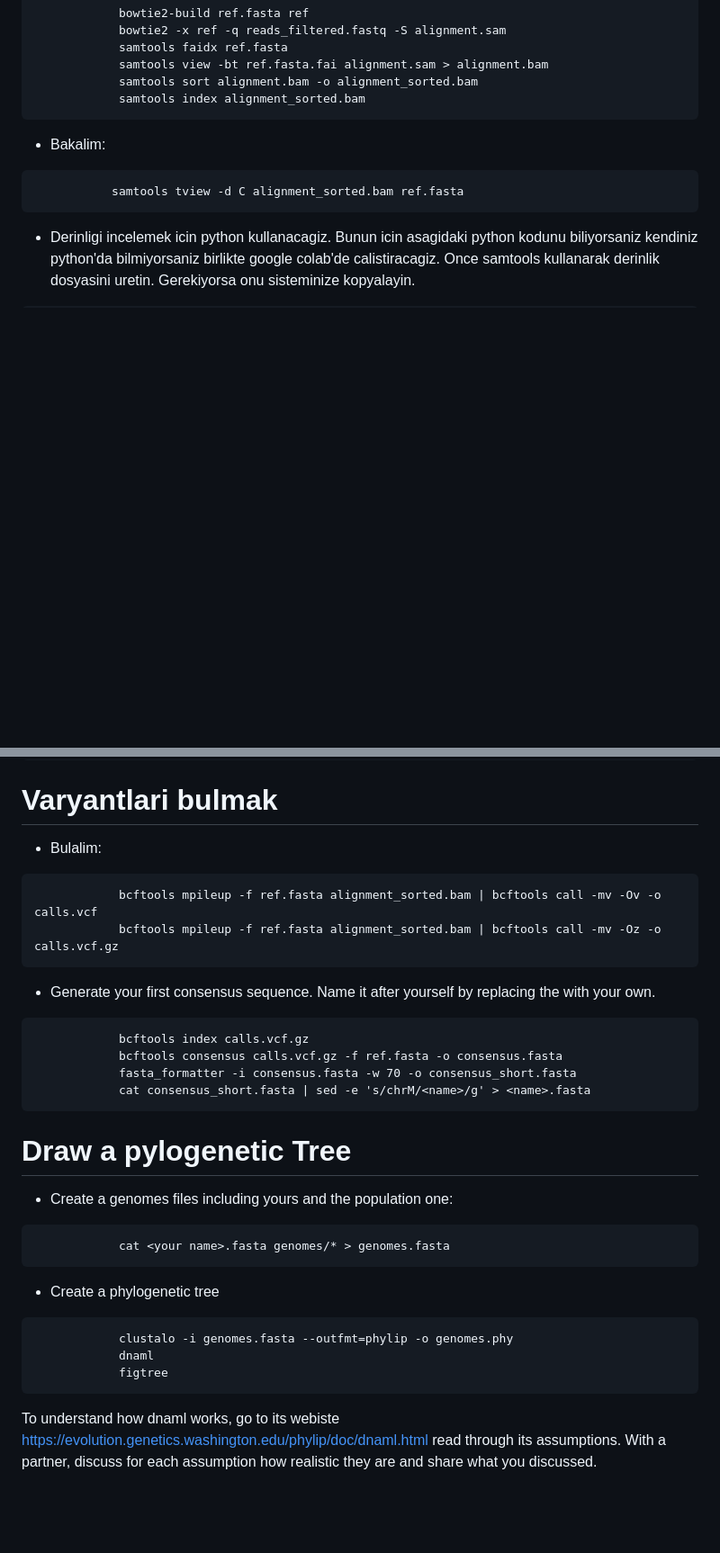
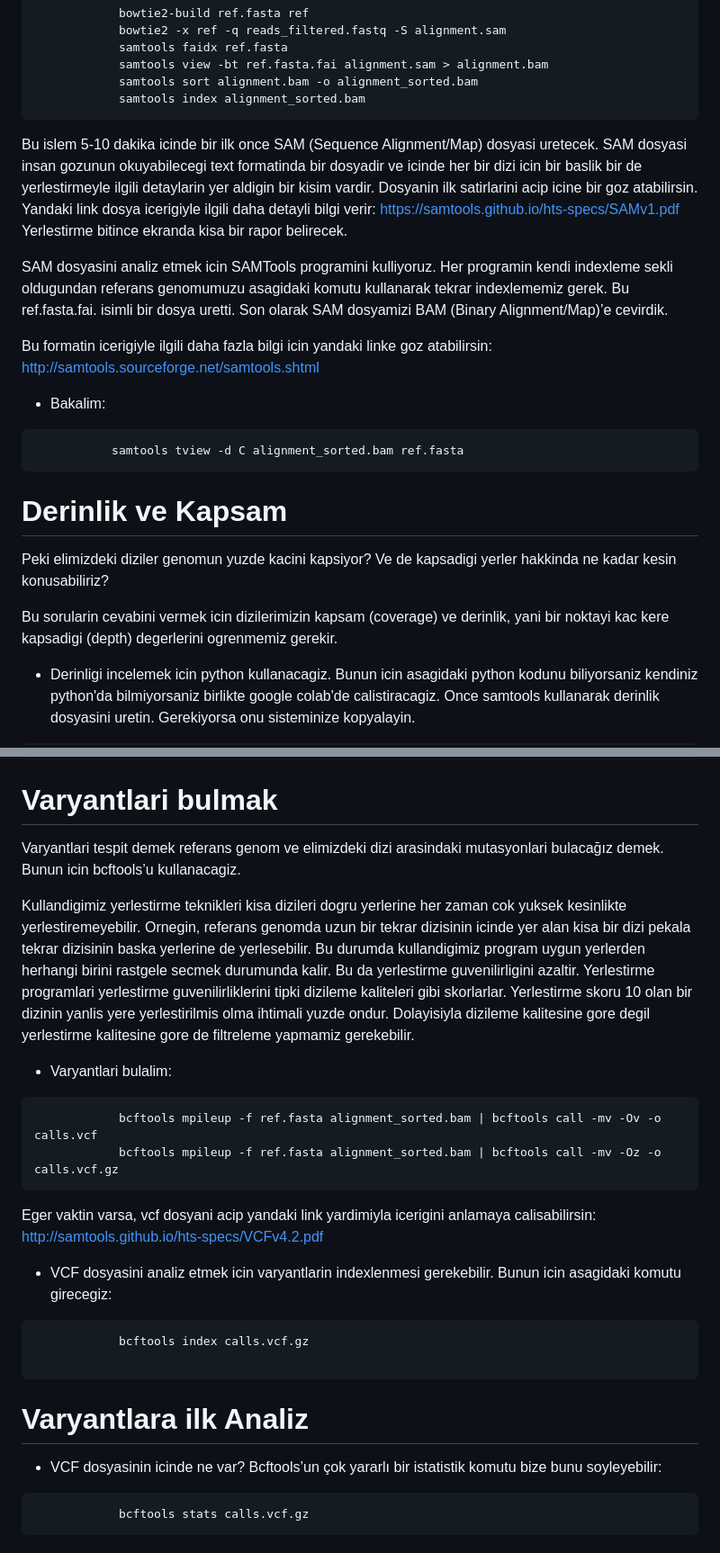
Before and after one commit to genombilim/2023, a Markdown page: Dersler/Genomik/Genomik Pratigi.md, 2 parts joined by grey strips. Shown: that part at 90% size. Rendered like a GitHub page; blank space fills up the shorter version.

````diff
--- a/Dersler/Genomik/Genomik Pratigi.md
+++ b/Dersler/Genomik/Genomik Pratigi.md
@@ -107,11 +113,23 @@ Dizileri yerlestirmek eslestirmece oyunu gibi dusunulebilir. Amac kisa dizilerin
 			samtools sort alignment.bam -o alignment_sorted.bam
 			samtools index alignment_sorted.bam
  ```
+Bu islem 5-10 dakika icinde bir ilk once SAM (Sequence Alignment/Map) dosyasi uretecek. SAM dosyasi insan gozunun okuyabilecegi text formatinda bir dosyadir ve icinde her bir dizi icin bir baslik bir de yerlestirmeyle ilgili detaylarin yer aldigin bir kisim vardir. Dosyanin ilk satirlarini acip icine bir goz atabilirsin. Yandaki link dosya icerigiyle ilgili daha detayli bilgi verir: https://samtools.github.io/hts-specs/SAMv1.pdf
+Yerlestirme bitince ekranda kisa bir rapor belirecek.
+
+SAM dosyasini analiz etmek icin SAMTools programini kulliyoruz. Her programin kendi indexleme sekli oldugundan referans genomumuzu asagidaki komutu kullanarak tekrar indexlememiz gerek. Bu ref.fasta.fai. isimli bir dosya uretti.
+Son olarak SAM dosyamizi BAM (Binary Alignment/Map)’e cevirdik.
+
+Bu formatin icerigiyle ilgili daha fazla bilgi icin yandaki linke goz atabilirsin: http://samtools.sourceforge.net/samtools.shtml
 
 - Bakalim:
  ```
 			samtools tview -d C alignment_sorted.bam ref.fasta
  ```
+  # Derinlik ve Kapsam
+Peki elimizdeki diziler genomun yuzde kacini kapsiyor? Ve de kapsadigi yerler hakkinda ne kadar kesin konusabiliriz?
+
+Bu sorularin cevabini vermek icin dizilerimizin kapsam (coverage) ve derinlik, yani bir noktayi kac kere kapsadigi (depth) degerlerini ogrenmemiz gerekir.
+
 - Derinligi incelemek icin python kullanacagiz. Bunun icin asagidaki python kodunu biliyorsaniz kendiniz python'da bilmiyorsaniz birlikte google colab'de calistiracagiz. Once samtools kullanarak derinlik dosyasini uretin. Gerekiyorsa onu sisteminize kopyalayin.
 ```
 			samtools depth alignment_sorted.bam > depth.csv
@@ -124,27 +142,27 @@ Dizileri yerlestirmek eslestirmece oyunu gibi dusunulebilir. Amac kisa dizilerin
 			dataset
  ```
   # Varyantlari bulmak
-- Bulalim:
+
+Varyantlari tespit demek referans genom ve elimizdeki dizi arasindaki mutasyonlari bulacağız demek. Bunun icin bcftools’u kullanacagiz.
+
+Kullandigimiz yerlestirme teknikleri kisa dizileri dogru yerlerine her zaman cok yuksek kesinlikte yerlestiremeyebilir. Ornegin, referans genomda uzun bir tekrar dizisinin icinde yer alan kisa bir dizi pekala tekrar dizisinin baska yerlerine de yerlesebilir. Bu durumda kullandigimiz program uygun yerlerden herhangi birini rastgele secmek durumunda kalir. Bu da yerlestirme guvenilirligini azaltir. Yerlestirme programlari yerlestirme guvenilirliklerini tipki dizileme kaliteleri gibi skorlarlar. Yerlestirme skoru 10 olan bir dizinin yanlis yere yerlestirilmis olma ihtimali yuzde ondur. Dolayisiyla dizileme kalitesine gore degil yerlestirme kalitesine gore de filtreleme yapmamiz gerekebilir.
+
+- Varyantlari bulalim:
 ```
 			bcftools mpileup -f ref.fasta alignment_sorted.bam | bcftools call -mv -Ov -o calls.vcf
 			bcftools mpileup -f ref.fasta alignment_sorted.bam | bcftools call -mv -Oz -o calls.vcf.gz
   ```
-- Generate your first consensus sequence. Name it after yourself by replacing the <name> with your own.
+
+ Eger vaktin varsa, vcf dosyani acip yandaki link yardimiyla icerigini anlamaya calisabilirsin: http://samtools.github.io/hts-specs/VCFv4.2.pdf
+
+- VCF dosyasini analiz etmek icin varyantlarin indexlenmesi gerekebilir. Bunun icin asagidaki komutu girecegiz:
 ```
 			bcftools index calls.vcf.gz
-			bcftools consensus calls.vcf.gz -f ref.fasta -o consensus.fasta
-			fasta_formatter -i consensus.fasta -w 70 -o consensus_short.fasta
-			cat consensus_short.fasta | sed -e 's/chrM/<name>/g' > <name>.fasta
+
   ```
-  # Draw a pylogenetic Tree
-- Create a genomes files including yours and the population one:
+  # Varyantlara ilk Analiz
+
+- VCF dosyasinin icinde ne var? Bcftools’un çok yararlı bir istatistik komutu bize bunu soyleyebilir:
 ```
-			cat <your name>.fasta genomes/* > genomes.fasta
+			bcftools stats calls.vcf.gz
  ```
-- Create a phylogenetic tree
-```
-			clustalo -i genomes.fasta --outfmt=phylip -o genomes.phy
-			dnaml
-			figtree
-```
-To understand how dnaml works, go to its webiste https://evolution.genetics.washington.edu/phylip/doc/dnaml.html read through its assumptions. With a partner, discuss for each assumption how realistic they are and share what you discussed.
````
Also changed, not shown: other parts of Dersler/Genomik/Genomik Pratigi.md (+8 -2 lines).
